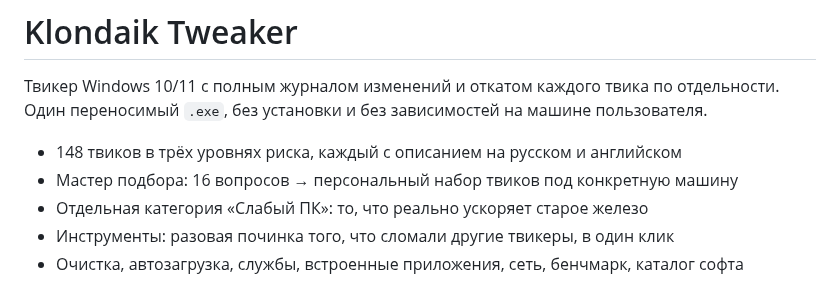
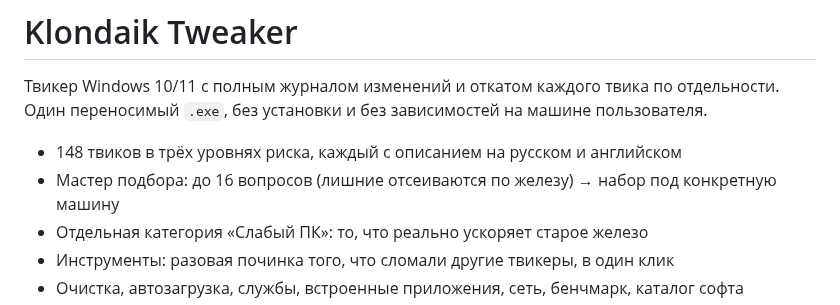
Before and after one commit to KrekerDM/klondaik-tweaker, a Markdown page: README.md, the part around one of its changes. GitHub-like rendering.

```diff
--- a/README.md
+++ b/README.md
@@ -4,7 +4,7 @@
 Один переносимый `.exe`, без установки и без зависимостей на машине пользователя.
 
 - 148 твиков в трёх уровнях риска, каждый с описанием на русском и английском
-- Мастер подбора: 16 вопросов → персональный набор твиков под конкретную машину
+- Мастер подбора: до 16 вопросов (лишние отсеиваются по железу) → набор под конкретную машину
 - Отдельная категория «Слабый ПК»: то, что реально ускоряет старое железо
 - Инструменты: разовая починка того, что сломали другие твикеры, в один клик
 - Очистка, автозагрузка, службы, встроенные приложения, сеть, бенчмарк, каталог софта
```
Also changed, not shown: other parts of README.md (+12 -0 lines), docs/dash.png (added), docs/tools.png (added), docs/tweaks.png (added), docs/wizard.png (added), 4 other files.
